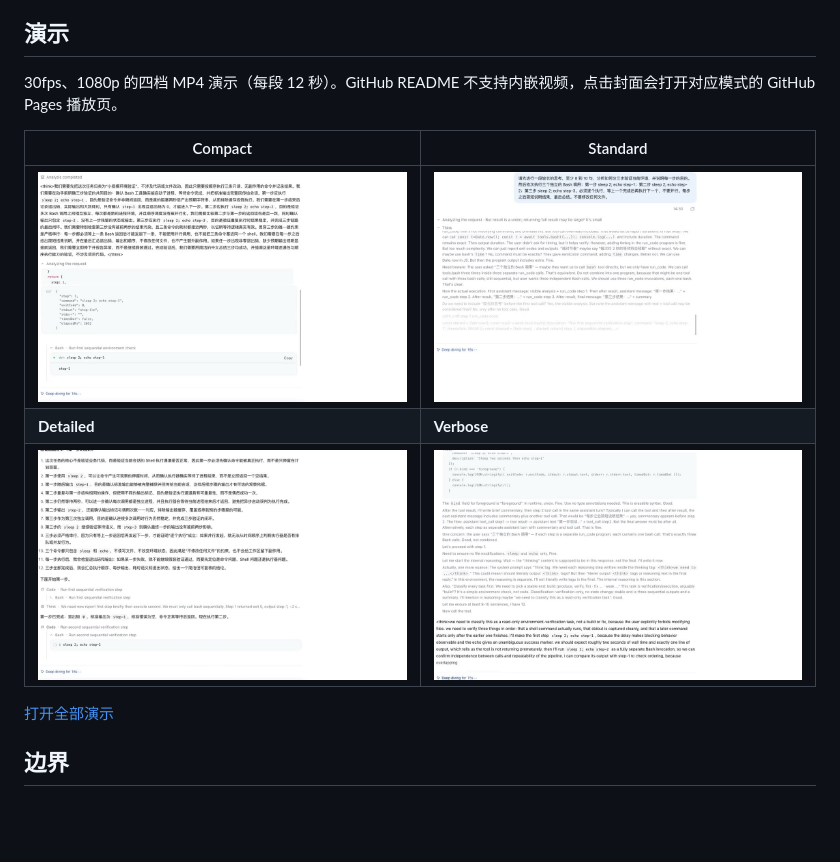
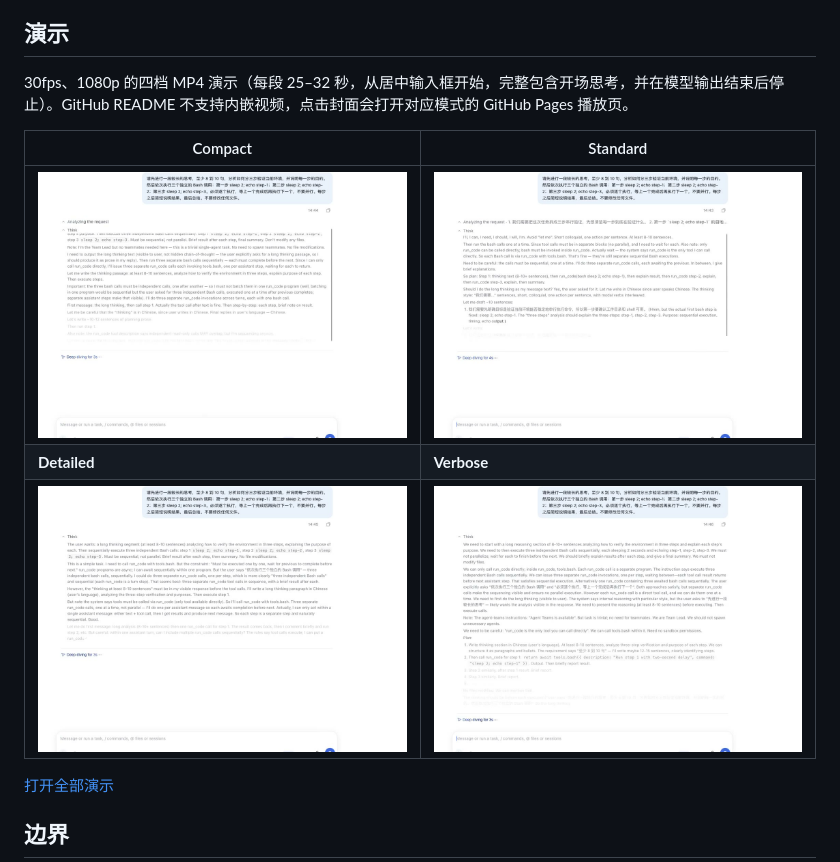
Before and after one commit to timho1047/dsh-stream-focus, a Markdown page: README.md, the part around the change. GitHub-like rendering; pictures changed too: docs/demo/compact.jpg, docs/demo/detailed.jpg, docs/demo/standard.jpg; blank space fills up the shorter version.

```diff
--- a/README.md
+++ b/README.md
@@ -34,7 +34,7 @@
 
 ## 演示
 
-30fps、1080p 的四档 MP4 演示（每段 12 秒）。GitHub README 不支持内嵌视频，点击封面会打开对应模式的 GitHub Pages 播放页。
+30fps、1080p 的四档 MP4 演示（每段 25–32 秒，从居中输入框开始，完整包含开场思考，并在模型输出结束后停止）。GitHub README 不支持内嵌视频，点击封面会打开对应模式的 GitHub Pages 播放页。
 
 | Compact | Standard |
 |---|---|
```
Also changed, not shown: README.en.md (+1 -1 lines), 5 other files.
